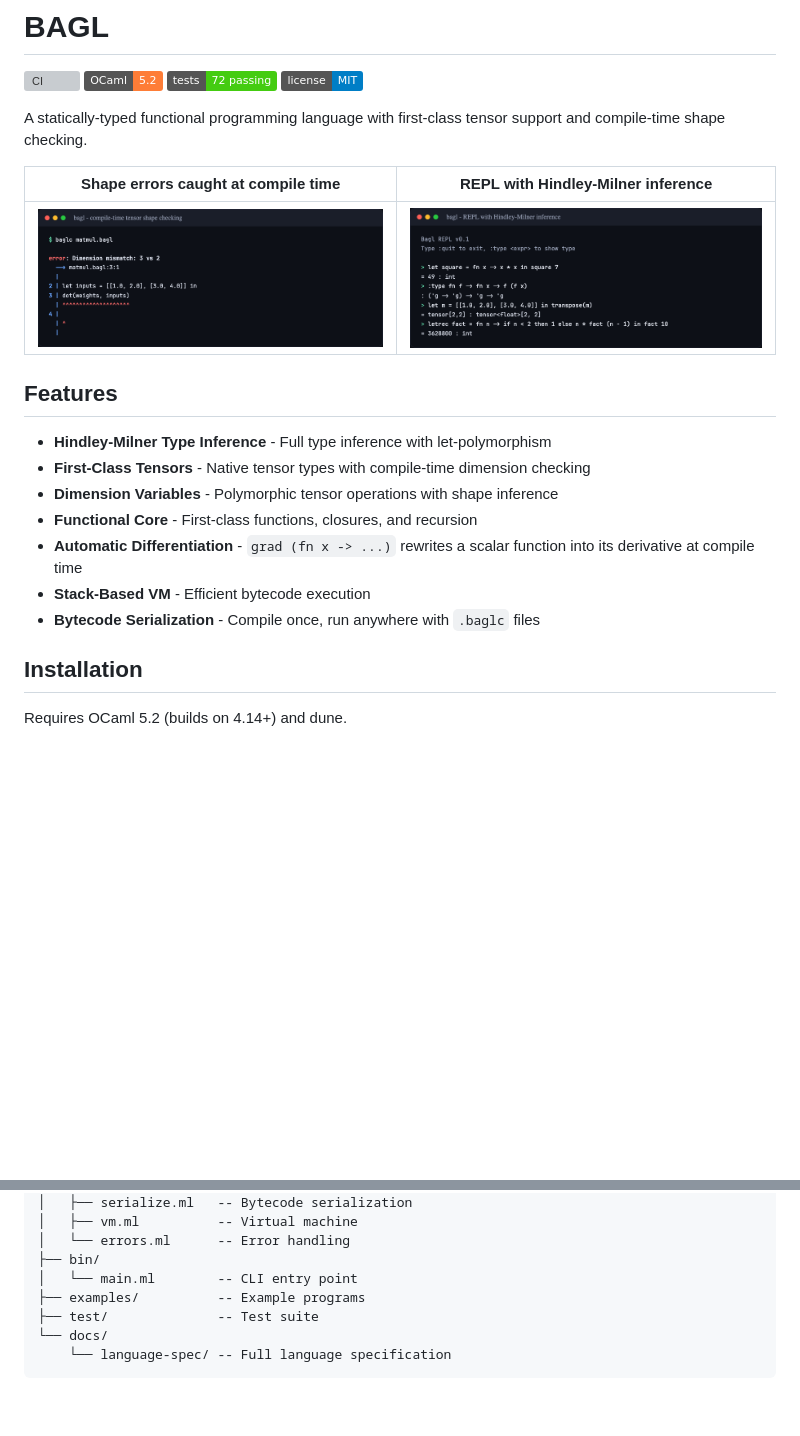
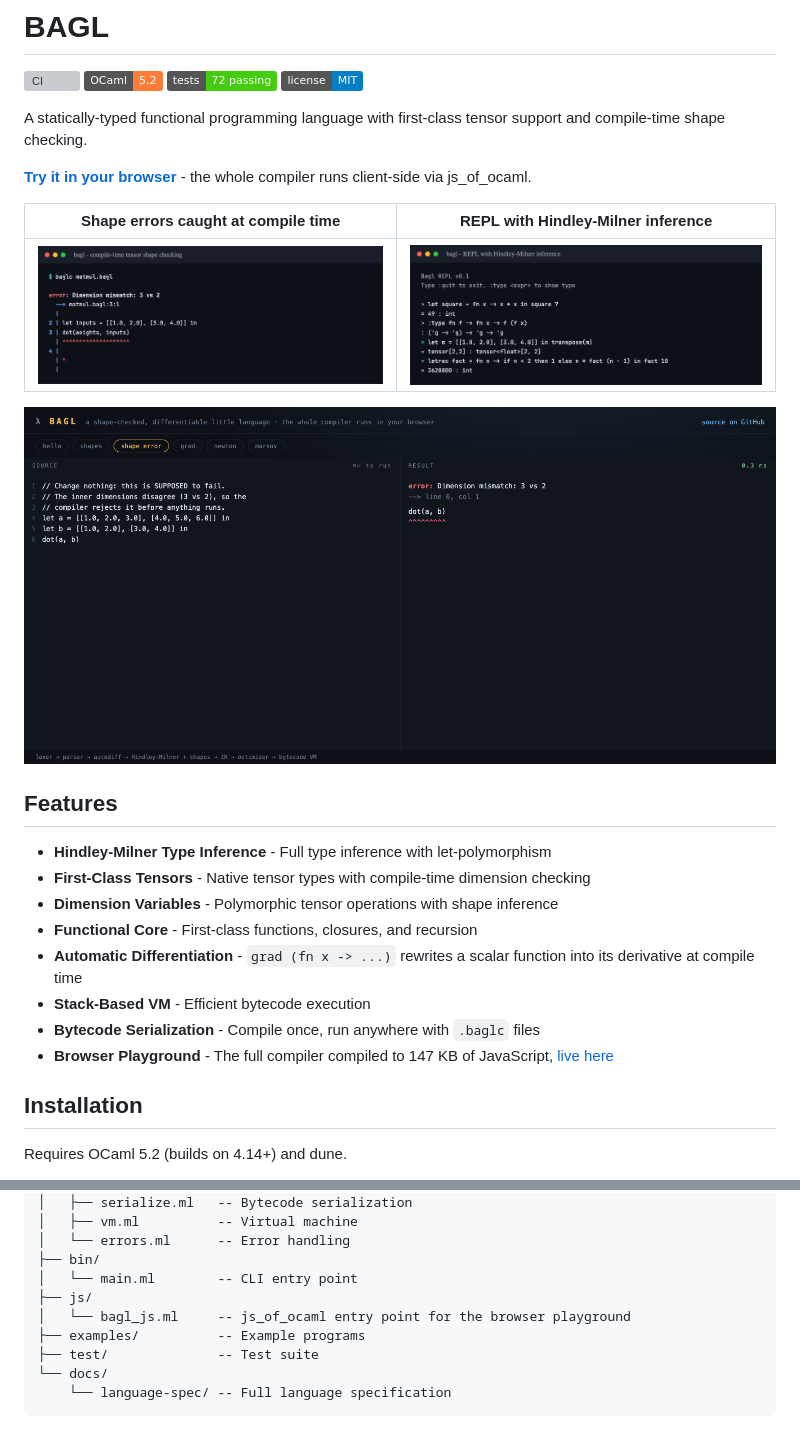
Before and after one commit to aibrahm/bagl, a Markdown page: README.md, 2 parts joined by grey strips. Rendered like a GitHub page; pictures changed too: docs/screenshots/playground.png (added); badges without logos; blank space fills up the shorter version; grey boxes are pictures that could not be loaded.

Commit message:
Add a browser playground: the compiler built to JavaScript with js_of_ocaml plus a static playground page

```diff
--- a/README.md
+++ b/README.md
@@ -7,9 +7,13 @@
 
 A statically-typed functional programming language with first-class tensor support and compile-time shape checking.
 
+**[Try it in your browser](https://aibrahm.github.io/bagl/playground/)** - the whole compiler runs client-side via js_of_ocaml.
+
 | Shape errors caught at compile time | REPL with Hindley-Milner inference |
 |---|---|
 | ![Compile-time shape checking](docs/screenshots/shape-error.png) | ![REPL](docs/screenshots/repl.png) |
+
+![Browser playground](docs/screenshots/playground.png)
 
 ## Features
 
@@ -20,6 +24,7 @@ A statically-typed functional programming language with first-class tensor suppo
 - **Automatic Differentiation** - `grad (fn x -> ...)` rewrites a scalar function into its derivative at compile time
 - **Stack-Based VM** - Efficient bytecode execution
 - **Bytecode Serialization** - Compile once, run anywhere with `.baglc` files
+- **Browser Playground** - The full compiler compiled to 147 KB of JavaScript, [live here](https://aibrahm.github.io/bagl/playground/)
 
 ## Installation
 
@@ -199,6 +204,8 @@ bagl/
 │   └── errors.ml      -- Error handling
 ├── bin/
 │   └── main.ml        -- CLI entry point
+├── js/
+│   └── bagl_js.ml     -- js_of_ocaml entry point for the browser playground
 ├── examples/          -- Example programs
 ├── test/              -- Test suite
 └── docs/
```
Also changed, not shown: 6 other files.
